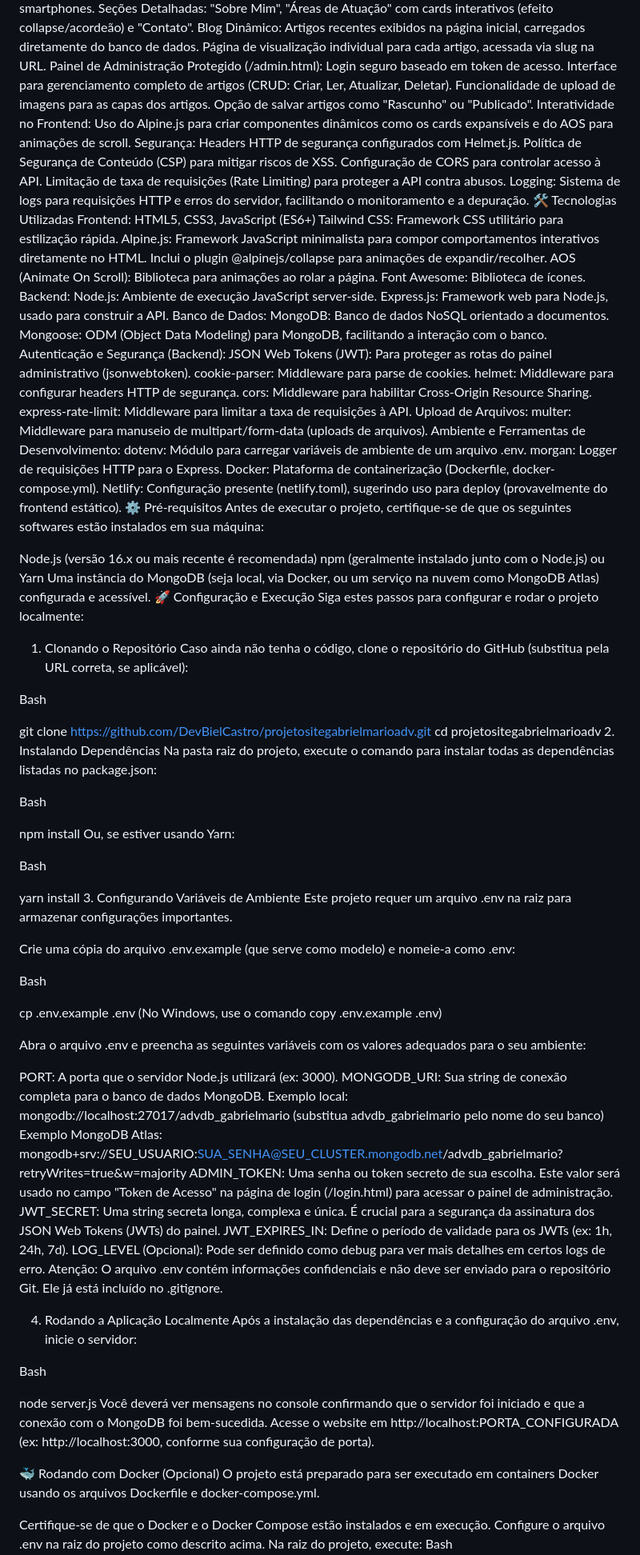
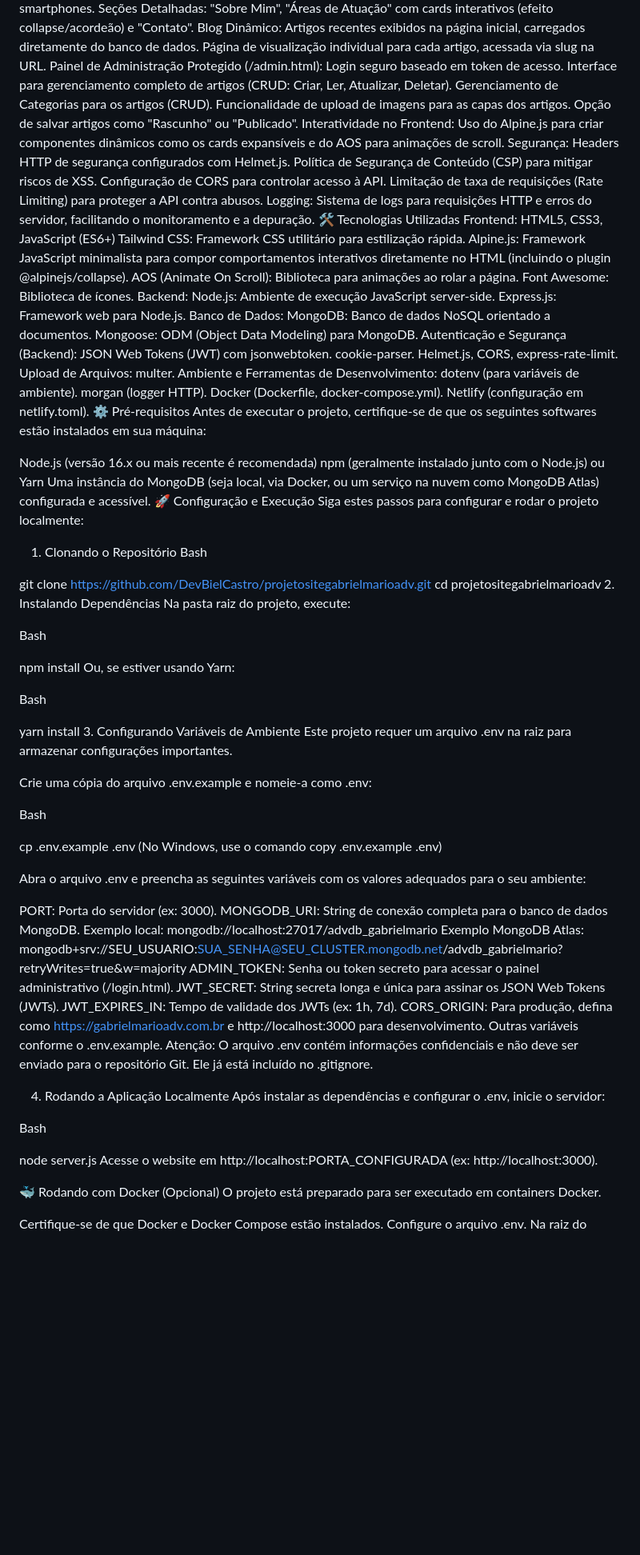
Before and after one commit to DevBielCastro/projetositegabrielmarioadv, a Markdown page: readme.md, the part around one of its changes. Shown at 80% size. Drawn GitHub-style; blank space fills up the shorter version.

Commit message:
README.md Atualizado

```diff
--- a/readme.md
+++ b/readme.md
@@ -47,6 +49,7 @@ Página de visualização individual para cada artigo, acessada via slug na URL.
 Painel de Administração Protegido (/admin.html):
 Login seguro baseado em token de acesso.
 Interface para gerenciamento completo de artigos (CRUD: Criar, Ler, Atualizar, Deletar).
+Gerenciamento de Categorias para os artigos (CRUD).
 Funcionalidade de upload de imagens para as capas dos artigos.
 Opção de salvar artigos como "Rascunho" ou "Publicado".
 Interatividade no Frontend: Uso do Alpine.js para criar componentes dinâmicos como os cards expansíveis e do AOS para animações de scroll.
@@ -60,29 +63,26 @@ Logging: Sistema de logs para requisições HTTP e erros do servidor, facilitand
 Frontend:
 HTML5, CSS3, JavaScript (ES6+)
 Tailwind CSS: Framework CSS utilitário para estilização rápida.
-Alpine.js: Framework JavaScript minimalista para compor comportamentos interativos diretamente no HTML.
-Inclui o plugin @alpinejs/collapse para animações de expandir/recolher.
+Alpine.js: Framework JavaScript minimalista para compor comportamentos interativos diretamente no HTML (incluindo o plugin @alpinejs/collapse).
 AOS (Animate On Scroll): Biblioteca para animações ao rolar a página.
 Font Awesome: Biblioteca de ícones.
 Backend:
 Node.js: Ambiente de execução JavaScript server-side.
-Express.js: Framework web para Node.js, usado para construir a API.
+Express.js: Framework web para Node.js.
 Banco de Dados:
 MongoDB: Banco de dados NoSQL orientado a documentos.
-Mongoose: ODM (Object Data Modeling) para MongoDB, facilitando a interação com o banco.
+Mongoose: ODM (Object Data Modeling) para MongoDB.
 Autenticação e Segurança (Backend):
-JSON Web Tokens (JWT): Para proteger as rotas do painel administrativo (jsonwebtoken).
-cookie-parser: Middleware para parse de cookies.
-helmet: Middleware para configurar headers HTTP de segurança.
-cors: Middleware para habilitar Cross-Origin Resource Sharing.
-express-rate-limit: Middleware para limitar a taxa de requisições à API.
+JSON Web Tokens (JWT) com jsonwebtoken.
+cookie-parser.
+Helmet.js, CORS, express-rate-limit.
 Upload de Arquivos:
-multer: Middleware para manuseio de multipart/form-data (uploads de arquivos).
+multer.
 Ambiente e Ferramentas de Desenvolvimento:
-dotenv: Módulo para carregar variáveis de ambiente de um arquivo .env.
-morgan: Logger de requisições HTTP para o Express.
-Docker: Plataforma de containerização (Dockerfile, docker-compose.yml).
-Netlify: Configuração presente (netlify.toml), sugerindo uso para deploy (provavelmente do frontend estático).
+dotenv (para variáveis de ambiente).
+morgan (logger HTTP).
+Docker (Dockerfile, docker-compose.yml).
+Netlify (configuração em netlify.toml).
 ⚙️ Pré-requisitos
 Antes de executar o projeto, certifique-se de que os seguintes softwares estão instalados em sua máquina:
 
@@ -93,14 +93,12 @@ Uma instância do MongoDB (seja local, via Docker, ou um serviço na nuvem como
 Siga estes passos para configurar e rodar o projeto localmente:
 
 1. Clonando o Repositório
-Caso ainda não tenha o código, clone o repositório do GitHub (substitua pela URL correta, se aplicável):
-
 Bash
 
 git clone https://github.com/DevBielCastro/projetositegabrielmarioadv.git
 cd projetositegabrielmarioadv
 2. Instalando Dependências
-Na pasta raiz do projeto, execute o comando para instalar todas as dependências listadas no package.json:
+Na pasta raiz do projeto, execute:
 
 Bash
 
@@ -113,7 +111,7 @@ yarn install
 3. Configurando Variáveis de Ambiente
 Este projeto requer um arquivo .env na raiz para armazenar configurações importantes.
 
-Crie uma cópia do arquivo .env.example (que serve como modelo) e nomeie-a como .env:
+Crie uma cópia do arquivo .env.example e nomeie-a como .env:
 
 Bash
 
@@ -122,30 +120,30 @@ cp .env.example .env
 
 Abra o arquivo .env e preencha as seguintes variáveis com os valores adequados para o seu ambiente:
 
-PORT: A porta que o servidor Node.js utilizará (ex: 3000).
-MONGODB_URI: Sua string de conexão completa para o banco de dados MongoDB.
-Exemplo local: mongodb://localhost:27017/advdb_gabrielmario (substitua advdb_gabrielmario pelo nome do seu banco)
+PORT: Porta do servidor (ex: 3000).
+MONGODB_URI: String de conexão completa para o banco de dados MongoDB.
+Exemplo local: mongodb://localhost:27017/advdb_gabrielmario
 Exemplo MongoDB Atlas: mongodb+srv://SEU_USUARIO:SUA_SENHA@SEU_CLUSTER.mongodb.net/advdb_gabrielmario?retryWrites=true&w=majority
-ADMIN_TOKEN: Uma senha ou token secreto de sua escolha. Este valor será usado no campo "Token de Acesso" na página de login (/login.html) para acessar o painel de administração.
-JWT_SECRET: Uma string secreta longa, complexa e única. É crucial para a segurança da assinatura dos JSON Web Tokens (JWTs) do painel.
-JWT_EXPIRES_IN: Define o período de validade para os JWTs (ex: 1h, 24h, 7d).
-LOG_LEVEL (Opcional): Pode ser definido como debug para ver mais detalhes em certos logs de erro.
+ADMIN_TOKEN: Senha ou token secreto para acessar o painel administrativo (/login.html).
+JWT_SECRET: String secreta longa e única para assinar os JSON Web Tokens (JWTs).
+JWT_EXPIRES_IN: Tempo de validade dos JWTs (ex: 1h, 7d).
+CORS_ORIGIN: Para produção, defina como https://gabrielmarioadv.com.br e http://localhost:3000 para desenvolvimento.
+Outras variáveis conforme o .env.example.
 Atenção: O arquivo .env contém informações confidenciais e não deve ser enviado para o repositório Git. Ele já está incluído no .gitignore.
 
 4. Rodando a Aplicação Localmente
-Após a instalação das dependências e a configuração do arquivo .env, inicie o servidor:
+Após instalar as dependências e configurar o .env, inicie o servidor:
 
 Bash
 
 node server.js
-Você deverá ver mensagens no console confirmando que o servidor foi iniciado e que a conexão com o MongoDB foi bem-sucedida.
-Acesse o website em http://localhost:PORTA_CONFIGURADA (ex: http://localhost:3000, conforme sua configuração de porta).
+Acesse o website em http://localhost:PORTA_CONFIGURADA (ex: http://localhost:3000).
 
 🐳 Rodando com Docker (Opcional)
-O projeto está preparado para ser executado em containers Docker usando os arquivos Dockerfile e docker-compose.yml.
+O projeto está preparado para ser executado em containers Docker.
 
-Certifique-se de que o Docker e o Docker Compose estão instalados e em execução.
-Configure o arquivo .env na raiz do projeto como descrito acima.
+Certifique-se de que Docker e Docker Compose estão instalados.
+Configure o arquivo .env.
 Na raiz do projeto, execute:
 Bash
 
```
Also changed, not shown: other parts of readme.md (+27 -32 lines).
